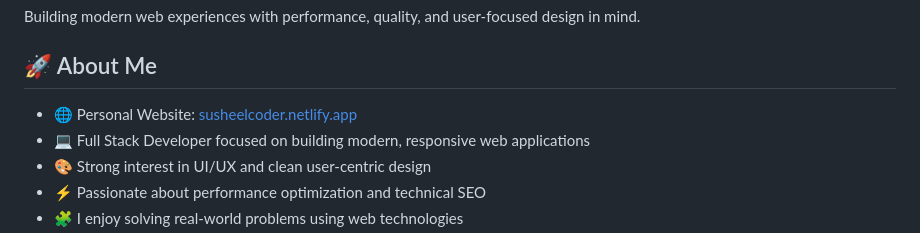
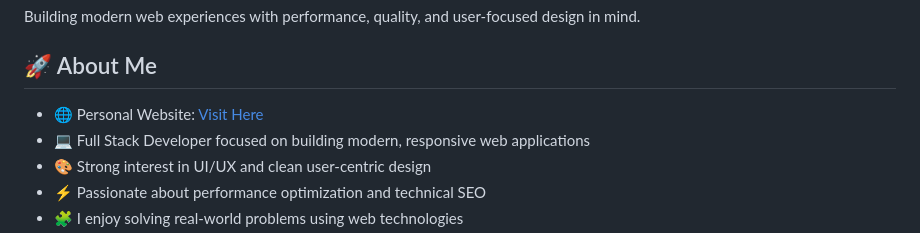
Before and after one commit to susheelcoder/susheelcoder, a Markdown page: README.md, the part around the change. Drawn GitHub-style.

Commit message:
new upadete

```diff
--- a/README.md
+++ b/README.md
@@ -38,7 +38,7 @@ Building modern web experiences with performance, quality, and user-focused desi
 
 ## 🚀 About Me
 
-- 🌐 Personal Website: [susheelcoder.netlify.app](https://susheelcoder.netlify.app/)
+- 🌐 Personal Website: [Visit Here](https://susheelcoder.netlify.app/)
 - 💻 Full Stack Developer focused on building modern, responsive web applications
 - 🎨 Strong interest in UI/UX and clean user-centric design
 - ⚡ Passionate about performance optimization and technical SEO
```
